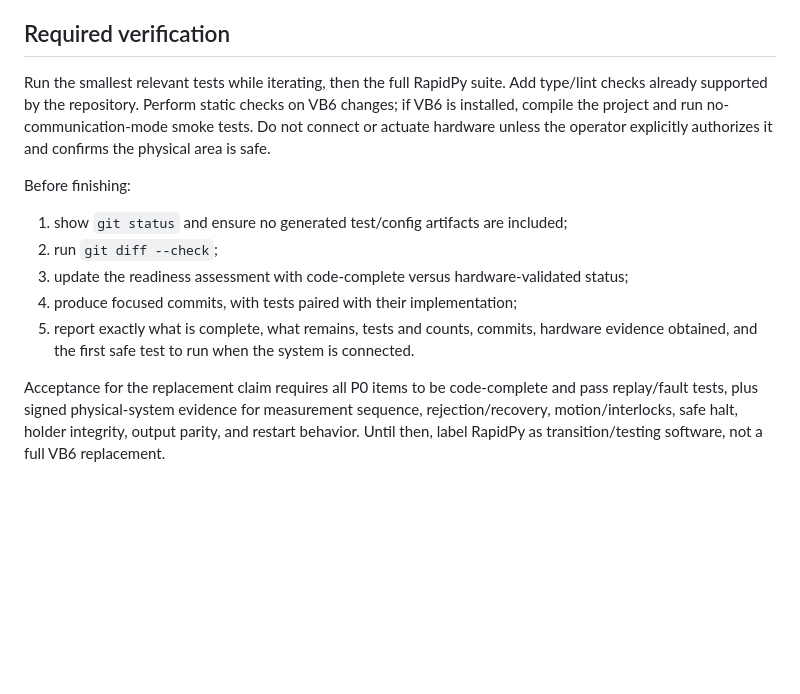
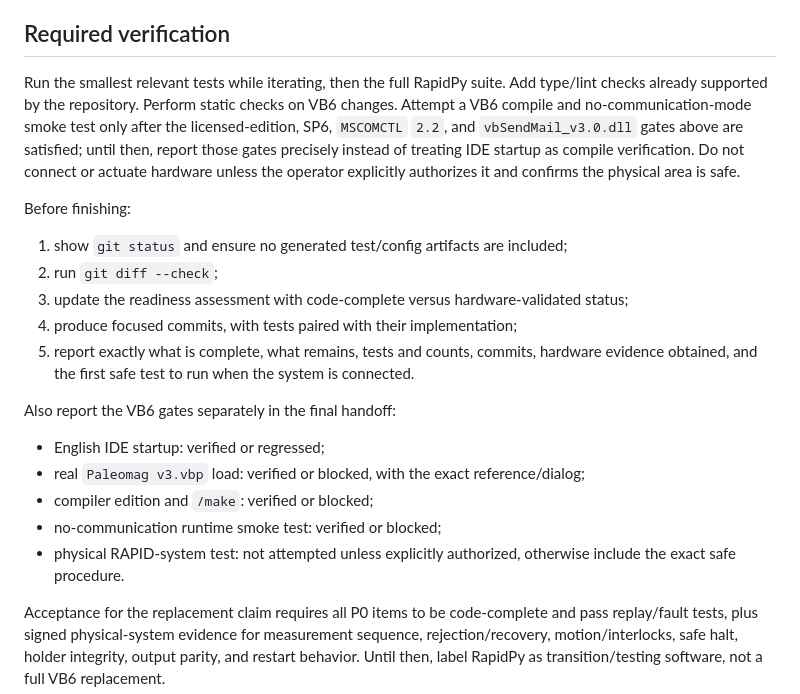
Before and after one commit to duserzym/RAPID, a Markdown page: docs/claude_code_opus_5_max_transition_prompt.md, the part around one of its changes. GitHub-like rendering; blank space fills up the shorter version.

```diff
--- a/docs/claude_code_opus_5_max_transition_prompt.md
+++ b/docs/claude_code_opus_5_max_transition_prompt.md
@@ -116,7 +139,7 @@ For work that requires the physical RAPID system, provide an executable acceptan
 
 ## Required verification
 
-Run the smallest relevant tests while iterating, then the full RapidPy suite. Add type/lint checks already supported by the repository. Perform static checks on VB6 changes; if VB6 is installed, compile the project and run no-communication-mode smoke tests. Do not connect or actuate hardware unless the operator explicitly authorizes it and confirms the physical area is safe.
+Run the smallest relevant tests while iterating, then the full RapidPy suite. Add type/lint checks already supported by the repository. Perform static checks on VB6 changes. Attempt a VB6 compile and no-communication-mode smoke test only after the licensed-edition, SP6, `MSCOMCTL` `2.2`, and `vbSendMail_v3.0.dll` gates above are satisfied; until then, report those gates precisely instead of treating IDE startup as compile verification. Do not connect or actuate hardware unless the operator explicitly authorizes it and confirms the physical area is safe.
 
 Before finishing:
 
@@ -126,6 +149,14 @@ Before finishing:
 4. produce focused commits, with tests paired with their implementation;
 5. report exactly what is complete, what remains, tests and counts, commits, hardware evidence obtained, and the first safe test to run when the system is connected.
 
+Also report the VB6 gates separately in the final handoff:
+
+- English IDE startup: verified or regressed;
+- real `Paleomag v3.vbp` load: verified or blocked, with the exact reference/dialog;
+- compiler edition and `/make`: verified or blocked;
+- no-communication runtime smoke test: verified or blocked;
+- physical RAPID-system test: not attempted unless explicitly authorized, otherwise include the exact safe procedure.
+
 Acceptance for the replacement claim requires all P0 items to be code-complete and pass replay/fault tests, plus signed physical-system evidence for measurement sequence, rejection/recovery, motion/interlocks, safe halt, holder integrity, output parity, and restart behavior. Until then, label RapidPy as transition/testing software, not a full VB6 replacement.
 
 ---
```
Also changed, not shown: other parts of docs/claude_code_opus_5_max_transition_prompt.md (+23 -0 lines).
